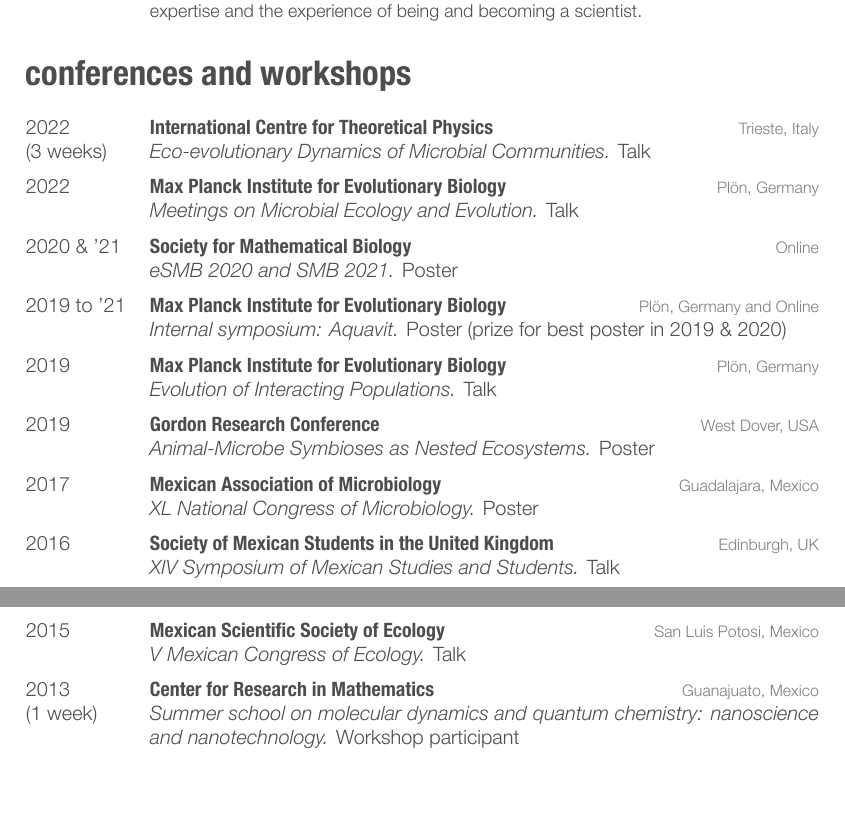
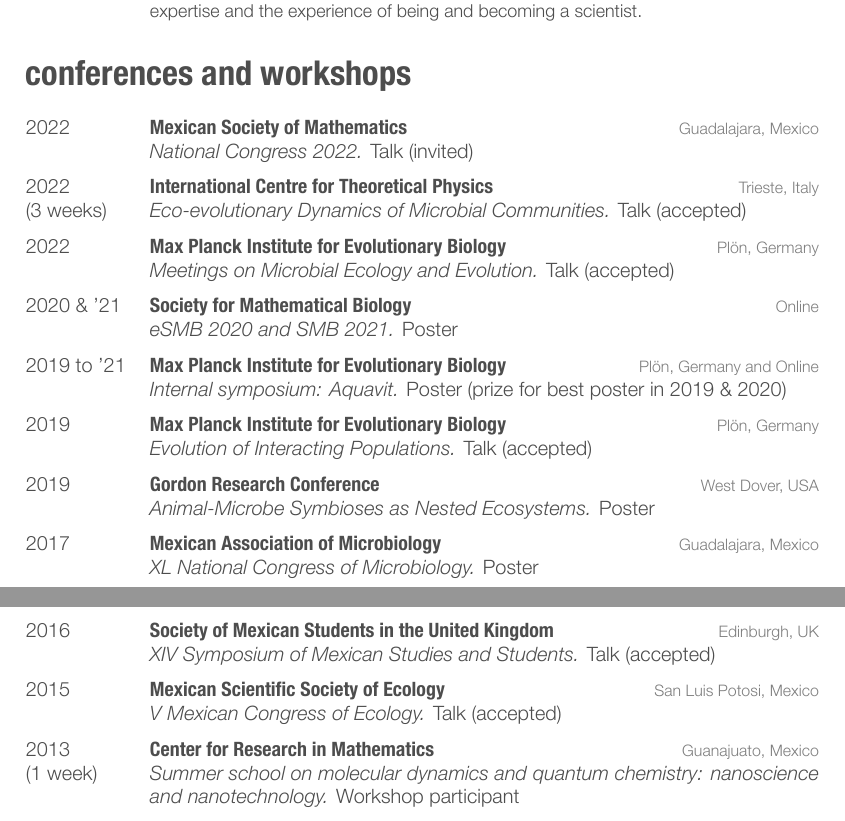
Before and after one commit to romanzapien/cv, a LaTeX CV (cv.tex): two parts of pages 3 and 4 of 4, joined at a grey line, cut so that both start at the same text, the shorter picture padded with empty space. The pictures show the PDF file cv.pdf that the author committed with the source.

Commit message:
Added invited talk

```diff
--- a/cv.tex
+++ b/cv.tex
@@ -318,10 +318,18 @@
 \begin{entrylist}
 \entry
 {2022}
+{}
+{Mexican Society of Mathematics}
+{Guadalajara, Mexico}
+{{\normalsize\emph{National Congress 2022.} Talk (invited)}}
+{\vspace{-3mm}}
+%------------------------------------------------
+\entry
+{2022}
 {(3 weeks)}
 {International Centre for Theoretical Physics}
 {Trieste, Italy}
-{{\normalsize\emph{Eco-evolutionary Dynamics of Microbial Communities.} Talk}}
+{{\normalsize\emph{Eco-evolutionary Dynamics of Microbial Communities.} Talk (accepted)}}
 {\vspace{-3mm}}
 %------------------------------------------------
 \entry
@@ -329,7 +337,7 @@
 {}%(1 week)
 {Max Planck Institute for Evolutionary Biology}
 {Plön, Germany}
-{{\normalsize\emph{Meetings on Microbial Ecology and Evolution.} Talk}}
+{{\normalsize\emph{Meetings on Microbial Ecology and Evolution.} Talk (accepted)}}
 {\vspace{-3mm}}
 %------------------------------------------------
 \entry
@@ -353,7 +361,7 @@
 {}%(1 week)
 {Max Planck Institute for Evolutionary Biology}
 {Plön, Germany}
-{{\normalsize\emph{Evolution of Interacting Populations.} Talk}}
+{{\normalsize\emph{Evolution of Interacting Populations.} Talk (accepted)}}
 {\vspace{-3mm}}
 %------------------------------------------------
 \entry
@@ -372,22 +380,22 @@
 {{\normalsize\emph{XL National Congress of Microbiology.} Poster}}
 {\vspace{-3mm}}
 %------------------------------------------------
+\end{entrylist}
+\begin{entrylist}
 \entry
 {2016}
 {}%(1 week)
 {Society of Mexican Students in the United Kingdom}
 {Edinburgh, UK}
-{{\normalsize\emph{XIV Symposium of Mexican Studies and Students.} Talk}}
+{{\normalsize\emph{XIV Symposium of Mexican Studies and Students.} Talk (accepted)}}
 {\vspace{-3mm}}
 %------------------------------------------------
-\end{entrylist}
-\begin{entrylist}
 \entry
 {2015}
 {}%(1 week)
 {Mexican Scientific Society of Ecology}
 {San Luis Potosi, Mexico}
-{{\normalsize\emph{V Mexican Congress of Ecology.} Talk}}
+{{\normalsize\emph{V Mexican Congress of Ecology.} Talk (accepted)}}
 {\vspace{-3mm}}
 %------------------------------------------------
 \entry
```
Also changed, not shown: cv.pdf.
